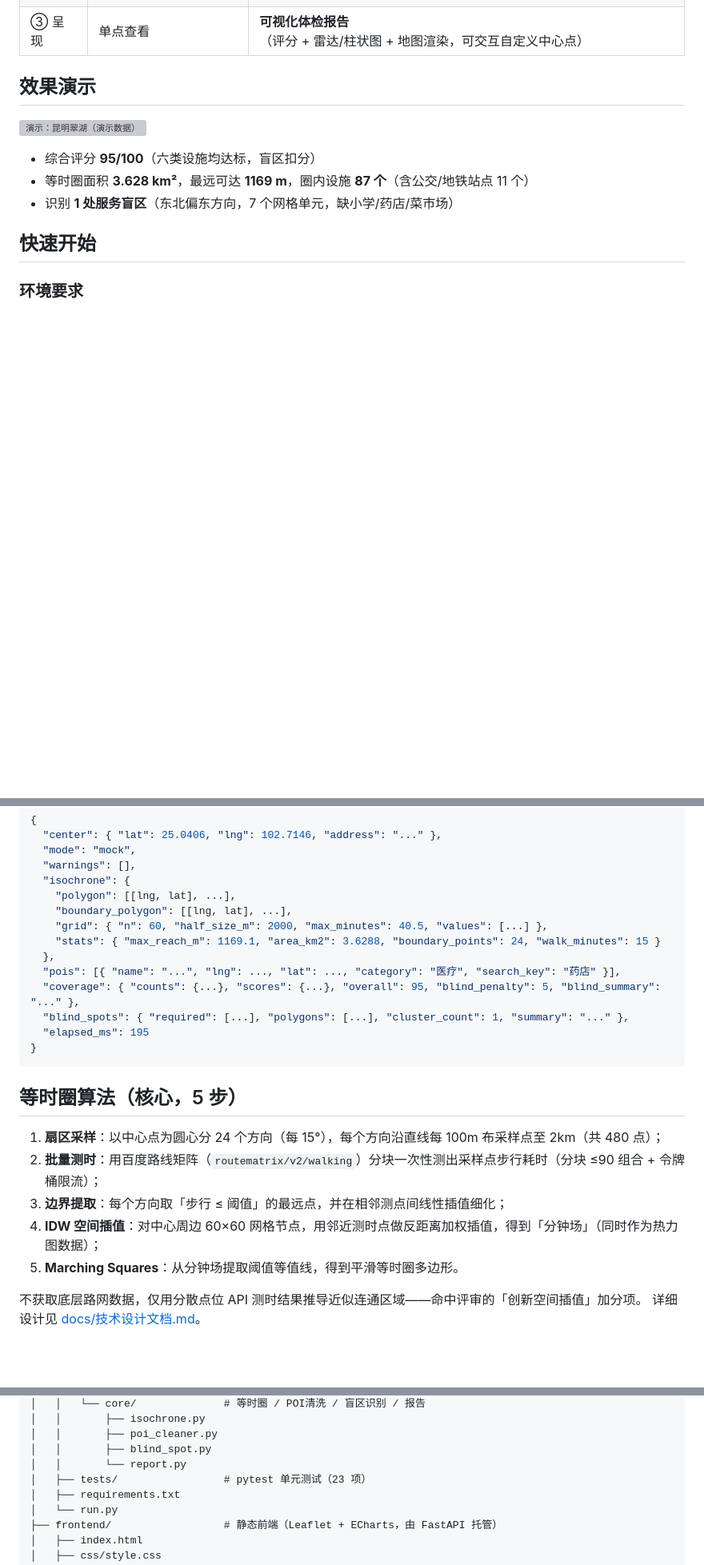
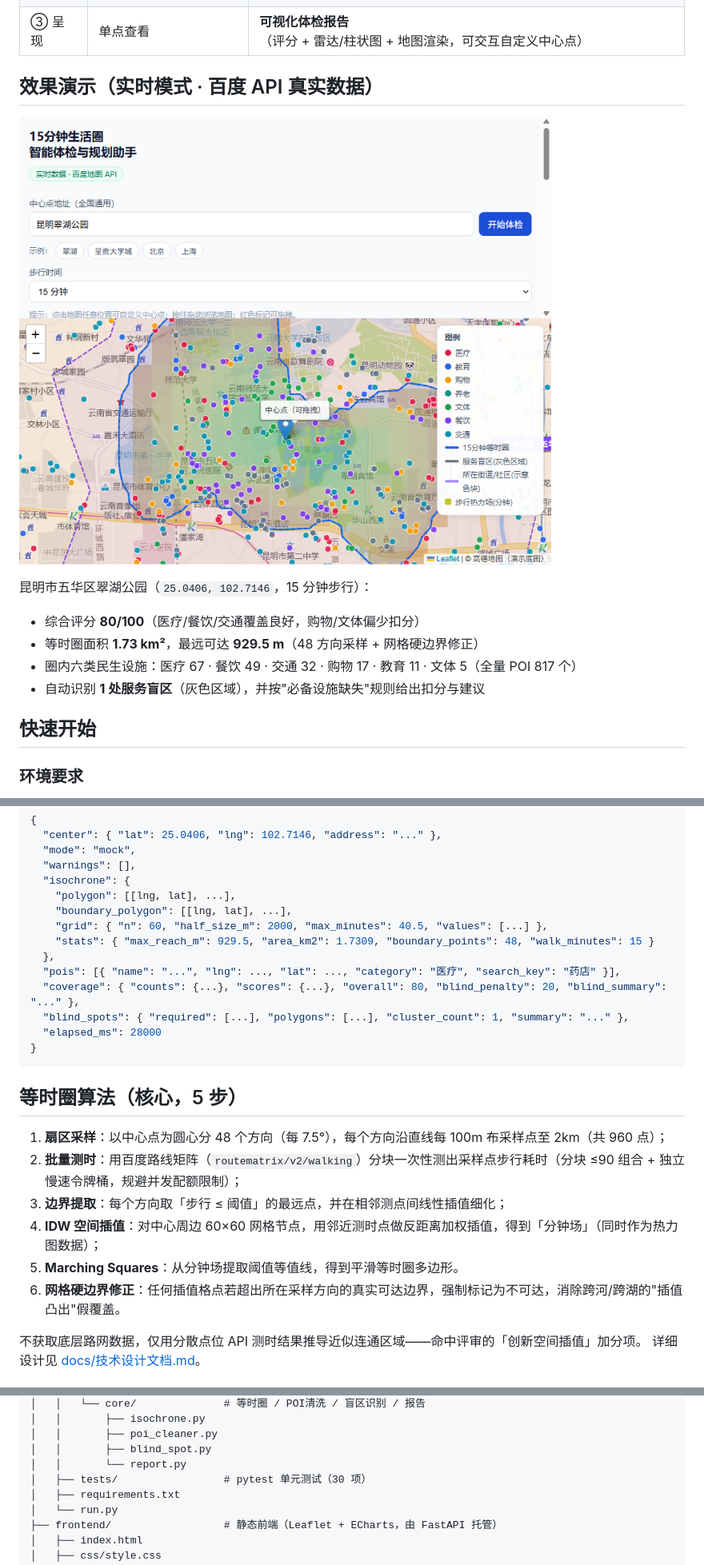
Before and after one commit to tangshi-11/15min-life, a Markdown page: README.md, 3 parts joined by grey strips. Shown: that part at 80% size. Rendered like a GitHub page; pictures changed too: docs/screenshots/demo_昆明翠湖_live.png (added); blank space fills up the shorter version; grey boxes are pictures that could not be loaded.

Commit message:
docs(README): 补系统架构图与自训AI独立章节；同步真实口径(翠湖80分/1.73km²/48方向)；测试数30、方向数48 等过时数字修正

````diff
--- a/README.md
+++ b/README.md
@@ -31,13 +31,16 @@
 | ② 结论 | 设施清单（按距离排序） | **覆盖率量化 + 服务盲区判定**（等时圈内统计 + 1km 网格盲区识别） |
 | ③ 呈现 | 单点查看 | **可视化体检报告**（评分 + 雷达/柱状图 + 地图渲染，可交互自定义中心点） |
 
-## 效果演示
+## 效果演示（实时模式 · 百度 API 真实数据）
 
-![演示：昆明翠湖（演示数据）](docs/screenshots/demo_昆明翠湖_mock.png)
+![演示：昆明翠湖（实时数据）](docs/screenshots/demo_昆明翠湖_live.png)
 
-- 综合评分 **95/100**（六类设施均达标，盲区扣分）
-- 等时圈面积 **3.628 km²**，最远可达 **1169 m**，圈内设施 **87 个**（含公交/地铁站点 11 个）
-- 识别 **1 处服务盲区**（东北偏东方向，7 个网格单元，缺小学/药店/菜市场）
+昆明市五华区翠湖公园（`25.0406, 102.7146`，15 分钟步行）：
+
+- 综合评分 **80/100**（医疗/餐饮/交通覆盖良好，购物/文体偏少扣分）
+- 等时圈面积 **1.73 km²**，最远可达 **929.5 m**（48 方向采样 + 网格硬边界修正）
+- 圈内六类民生设施：医疗 67 · 餐饮 49 · 交通 32 · 购物 17 · 教育 11 · 文体 5（全量 POI 817 个）
+- 自动识别 **1 处服务盲区**（灰色区域），并按"必备设施缺失"规则给出扣分与建议
 
 ## 快速开始
 
@@ -128,22 +187,23 @@ ai\.venv\Scripts\python -u ai\server.py        # 独立 AI 服务 :8010
     "polygon": [[lng, lat], ...],
     "boundary_polygon": [[lng, lat], ...],
     "grid": { "n": 60, "half_size_m": 2000, "max_minutes": 40.5, "values": [...] },
-    "stats": { "max_reach_m": 1169.1, "area_km2": 3.6288, "boundary_points": 24, "walk_minutes": 15 }
+    "stats": { "max_reach_m": 929.5, "area_km2": 1.7309, "boundary_points": 48, "walk_minutes": 15 }
   },
   "pois": [{ "name": "...", "lng": ..., "lat": ..., "category": "医疗", "search_key": "药店" }],
-  "coverage": { "counts": {...}, "scores": {...}, "overall": 95, "blind_penalty": 5, "blind_summary": "..." },
+  "coverage": { "counts": {...}, "scores": {...}, "overall": 80, "blind_penalty": 20, "blind_summary": "..." },
   "blind_spots": { "required": [...], "polygons": [...], "cluster_count": 1, "summary": "..." },
-  "elapsed_ms": 195
+  "elapsed_ms": 28000
 }
 ```
 
 ## 等时圈算法（核心，5 步）
 
-1. **扇区采样**：以中心点为圆心分 24 个方向（每 15°），每个方向沿直线每 100m 布采样点至 2km（共 480 点）；
-2. **批量测时**：用百度路线矩阵（`routematrix/v2/walking`）分块一次性测出采样点步行耗时（分块 ≤90 组合 + 令牌桶限流）；
+1. **扇区采样**：以中心点为圆心分 48 个方向（每 7.5°），每个方向沿直线每 100m 布采样点至 2km（共 960 点）；
+2. **批量测时**：用百度路线矩阵（`routematrix/v2/walking`）分块一次性测出采样点步行耗时（分块 ≤90 组合 + 独立慢速令牌桶，规避并发配额限制）；
 3. **边界提取**：每个方向取「步行 ≤ 阈值」的最远点，并在相邻测点间线性插值细化；
 4. **IDW 空间插值**：对中心周边 60×60 网格节点，用邻近测时点做反距离加权插值，得到「分钟场」（同时作为热力图数据）；
 5. **Marching Squares**：从分钟场提取阈值等值线，得到平滑等时圈多边形。
+6. **网格硬边界修正**：任何插值格点若超出所在采样方向的真实可达边界，强制标记为不可达，消除跨河/跨湖的"插值凸出"假覆盖。
 
 不获取底层路网数据，仅用分散点位 API 测时结果推导近似连通区域——命中评审的「创新空间插值」加分项。
 详细设计见 [docs/技术设计文档.md](docs/技术设计文档.md)。
@@ -165,7 +225,7 @@ ai\.venv\Scripts\python -u ai\server.py        # 独立 AI 服务 :8010
 │   │       ├── poi_cleaner.py
 │   │       ├── blind_spot.py
 │   │       └── report.py
-│   ├── tests/                 # pytest 单元测试（23 项）
+│   ├── tests/                 # pytest 单元测试（30 项）
 │   ├── requirements.txt
 │   └── run.py
 ├── frontend/                  # 静态前端（Leaflet + ECharts，由 FastAPI 托管）
````
Also changed, not shown: other parts of README.md (+59 -3 lines).
